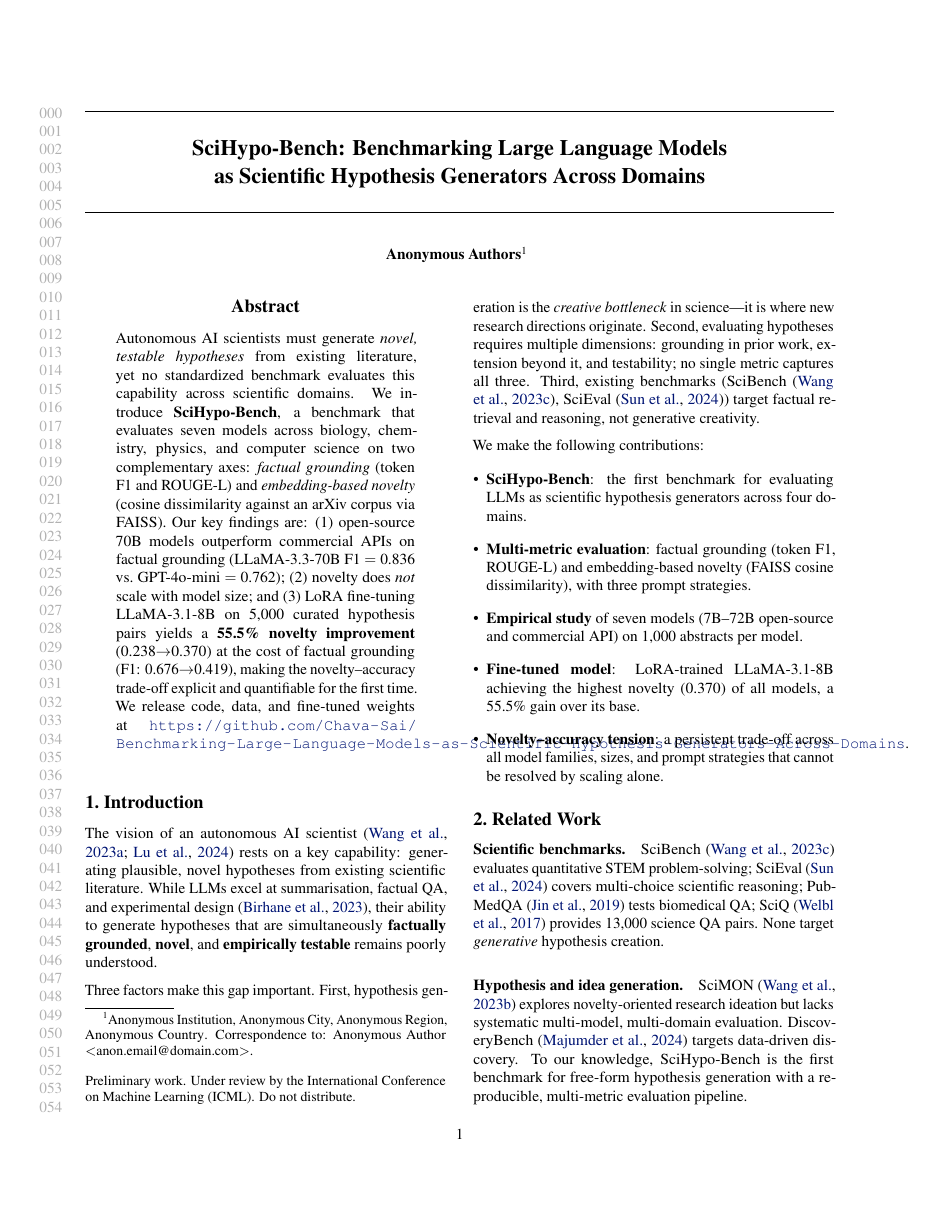
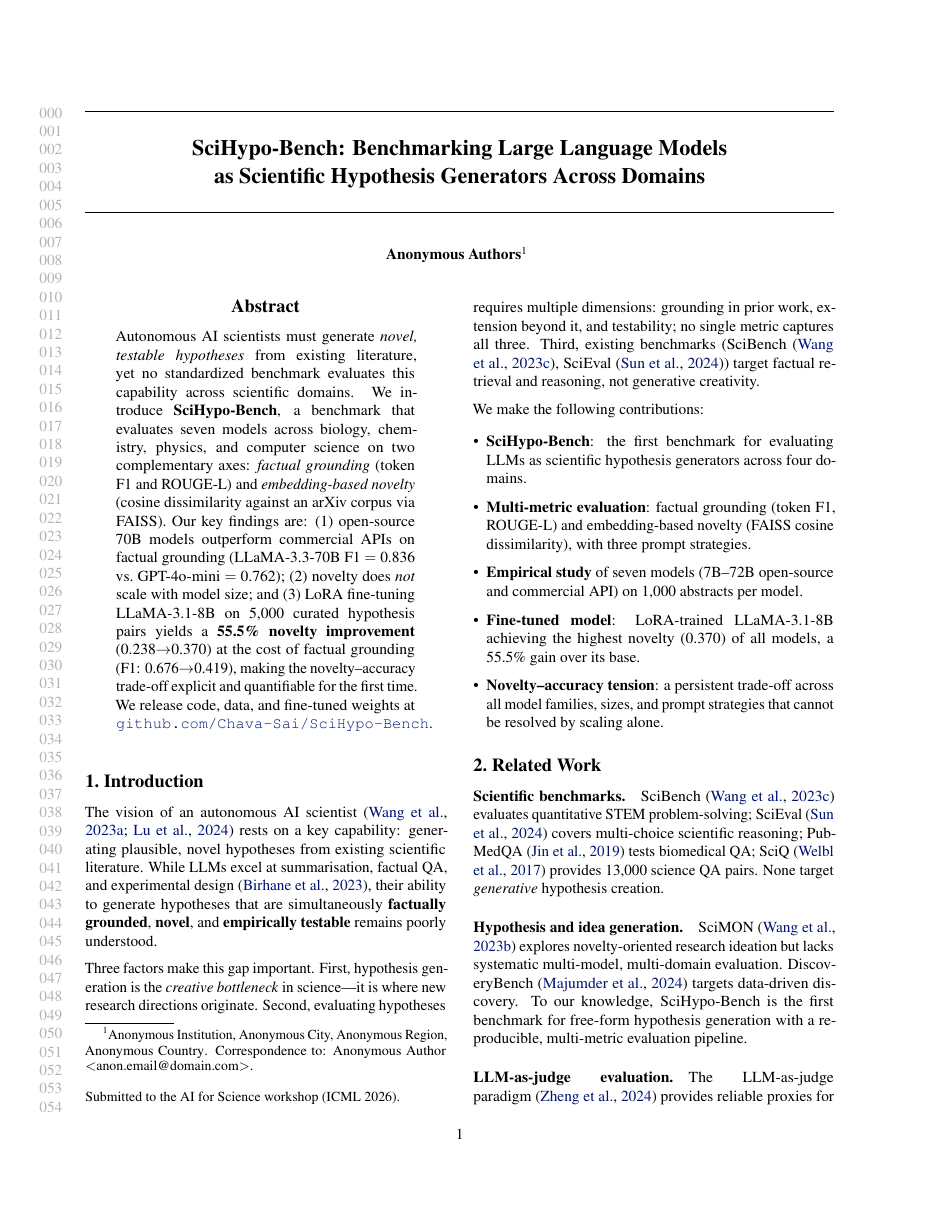
Before and after one commit to Chava-Sai/Benchmarking-Large-Language-Models-as-Scientific-Hypothesis-Generators-Across-Domains, a LaTeX paper (paper/main.tex): page 1 of 4. Compiled offline with pdfLaTeX.

Commit message:
Fix footnote notice and URL overflow
- Override \Notice@String to say "Submitted to the AI for Science workshop (ICML 2026)."
- Replace long GitHub URL with short display text (href) to fix line overflow in abstract

Co-Authored-By: Claude Sonnet 4.6 <noreply@anthropic.com>

```diff
--- a/paper/main.tex
+++ b/paper/main.tex
@@ -20,6 +20,11 @@
 
 % Short title for running head
 \icmltitlerunning{SciHypo-Bench: Benchmarking LLMs as Scientific Hypothesis Generators}
+
+% Override default ICML notice for workshop submission
+\makeatletter
+\renewcommand{\Notice@String}{Submitted to the AI for Science workshop (ICML 2026).}
+\makeatother
 
 % ---------------------------------------------------------------
 \begin{document}
@@ -62,7 +67,7 @@ novelty improvement} (0.238$\to$0.370) at the cost of factual grounding
 (F1: 0.676$\to$0.419), making the novelty--accuracy trade-off explicit and
 quantifiable for the first time.
 We release code, data, and fine-tuned weights at
-\url{https://github.com/Chava-Sai/Benchmarking-Large-Language-Models-as-Scientific-Hypothesis-Generators-Across-Domains}.
+\href{https://github.com/Chava-Sai/Benchmarking-Large-Language-Models-as-Scientific-Hypothesis-Generators-Across-Domains}{\texttt{github.com/Chava-Sai/SciHypo-Bench}}.
 \end{abstract}
 
 % ---------------------------------------------------------------
```
Also changed, not shown: paper/main.pdf.
